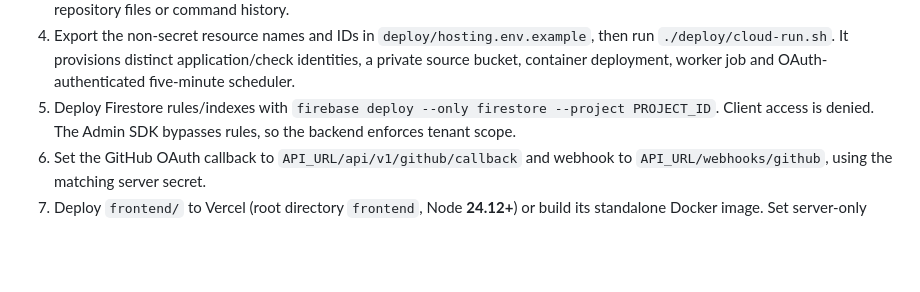
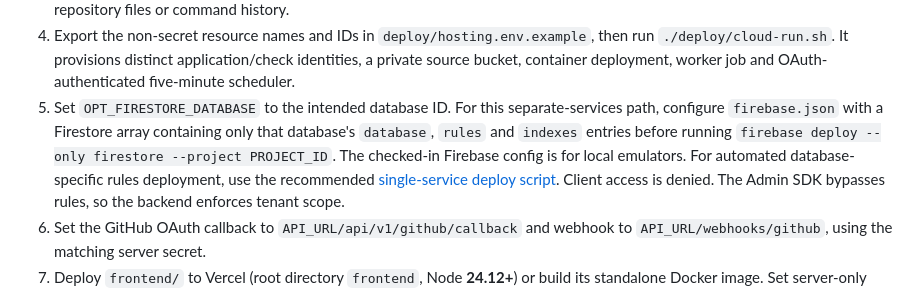
Before and after one commit to VistritPandey/SEO-Optimizer, a Markdown page: docs/hosted-setup.md, the part around the change. Drawn GitHub-style; blank space fills up the shorter version.

Commit message:
Clarify database-specific rules setup

```diff
--- a/docs/hosted-setup.md
+++ b/docs/hosted-setup.md
@@ -40,7 +40,11 @@ flowchart LR
 4. Export the non-secret resource names and IDs in `deploy/hosting.env.example`, then run
    `./deploy/cloud-run.sh`. It provisions distinct application/check identities, a private source
    bucket, container deployment, worker job and OAuth-authenticated five-minute scheduler.
-5. Deploy Firestore rules/indexes with `firebase deploy --only firestore --project PROJECT_ID`.
+5. Set `OPT_FIRESTORE_DATABASE` to the intended database ID. For this separate-services path,
+   configure `firebase.json` with a Firestore array containing only that database's `database`,
+   `rules` and `indexes` entries before running `firebase deploy --only firestore --project PROJECT_ID`.
+   The checked-in Firebase config is for local emulators. For automated database-specific rules
+   deployment, use the recommended [single-service deploy script](single-service-deploy.md).
    Client access is denied. The Admin SDK bypasses rules, so the backend enforces tenant scope.
 6. Set the GitHub OAuth callback to `API_URL/api/v1/github/callback` and webhook to
    `API_URL/webhooks/github`, using the matching server secret.
```
